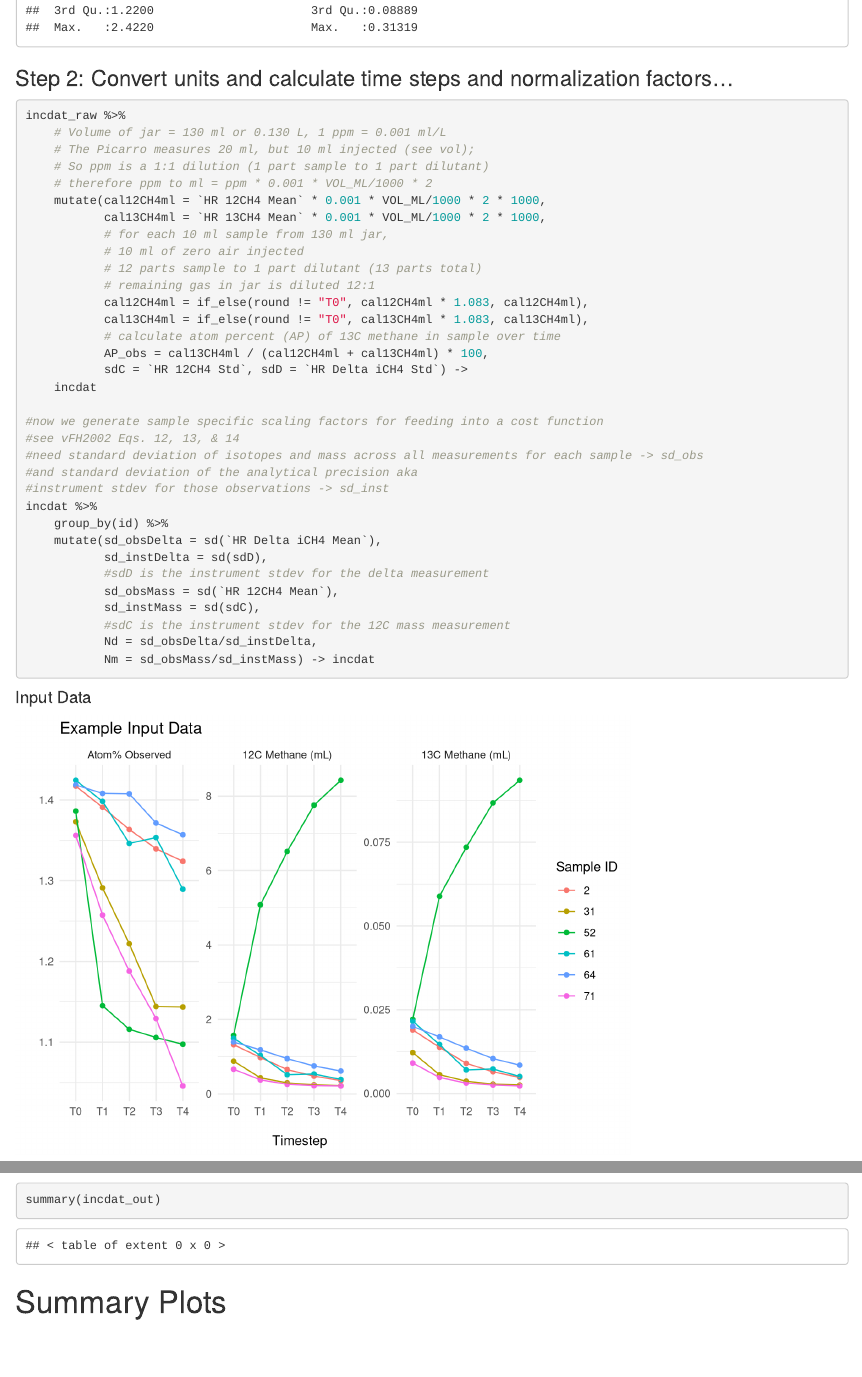
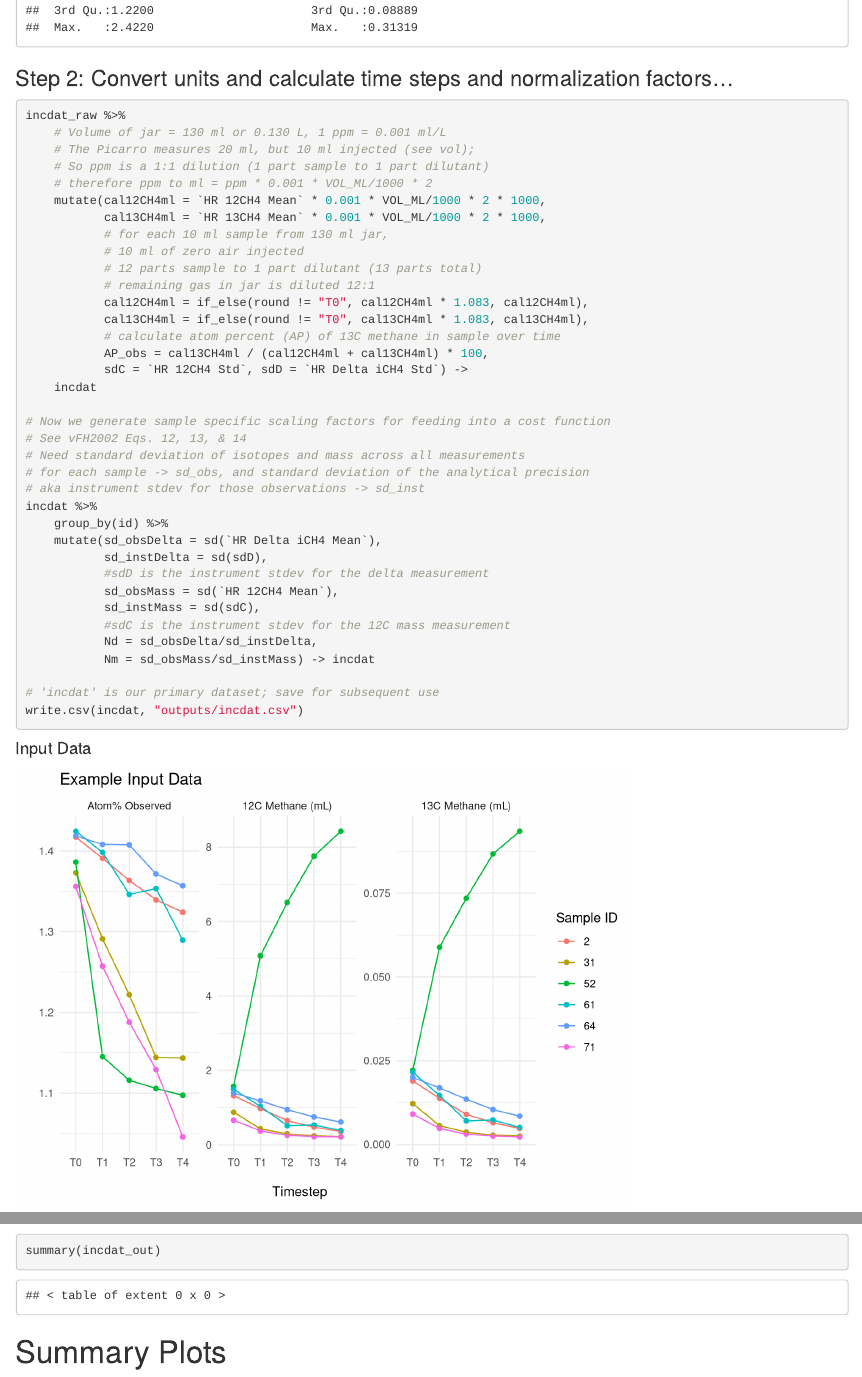
Before and after one commit to COMPASS-DOE/grossMethane, an R Markdown document (CH4_PoolDilution.Rmd): the page in a window 1100 px wide, from 1190 px down, and a second part further down, joined at a grey line. Rendered offline with R 4.5, knitr and Pandoc, with nearby package versions; some code elsewhere in the file could not run offline.

Commit message:
Save data and print package version info for reproducibility

````diff
--- a/CH4_PoolDilution.Rmd
+++ b/CH4_PoolDilution.Rmd
@@ -7,7 +7,7 @@ output: html_document
 
 ```{r setup, include=FALSE}
 
-#load packages
+# Load packages
 library(PoolDilutionR)
 library(dplyr)
 library(ggplot2)
@@ -91,11 +91,11 @@ incdat_raw %>%
            sdC = `HR 12CH4 Std`, sdD = `HR Delta iCH4 Std`) ->
     incdat
 
-#now we generate sample specific scaling factors for feeding into a cost function
-#see vFH2002 Eqs. 12, 13, & 14
-#need standard deviation of isotopes and mass across all measurements for each sample -> sd_obs
-#and standard deviation of the analytical precision aka
-#instrument stdev for those observations -> sd_inst
+# Now we generate sample specific scaling factors for feeding into a cost function
+# See vFH2002 Eqs. 12, 13, & 14
+# Need standard deviation of isotopes and mass across all measurements
+# for each sample -> sd_obs, and standard deviation of the analytical precision
+# aka instrument stdev for those observations -> sd_inst
 incdat %>%
     group_by(id) %>%
     mutate(sd_obsDelta = sd(`HR Delta iCH4 Mean`),
@@ -106,6 +106,9 @@ incdat %>%
            #sdC is the instrument stdev for the 12C mass measurement
            Nd = sd_obsDelta/sd_instDelta,
            Nm = sd_obsMass/sd_instMass) -> incdat
+
+# 'incdat' is our primary dataset; save for subsequent use
+write.csv(incdat, "outputs/incdat.csv")
 ```
 
 #### Input Data
````
Also changed, not shown: CH4_PoolDilution.Rmd (6 more changed lines).
